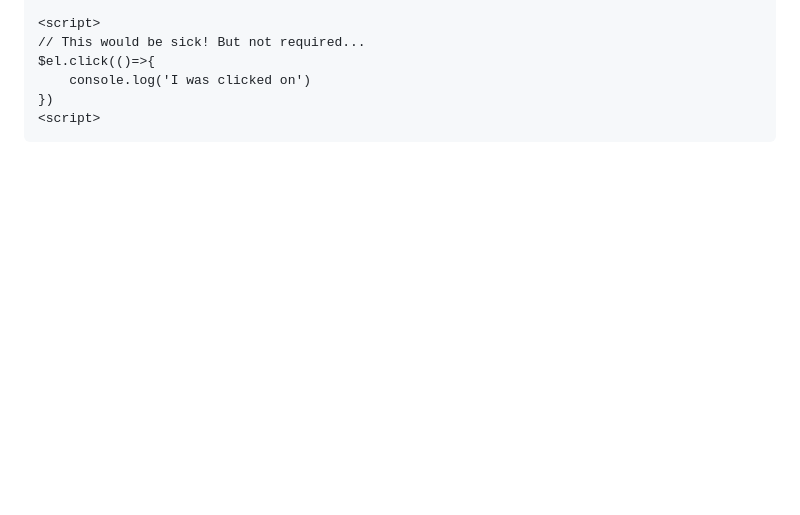
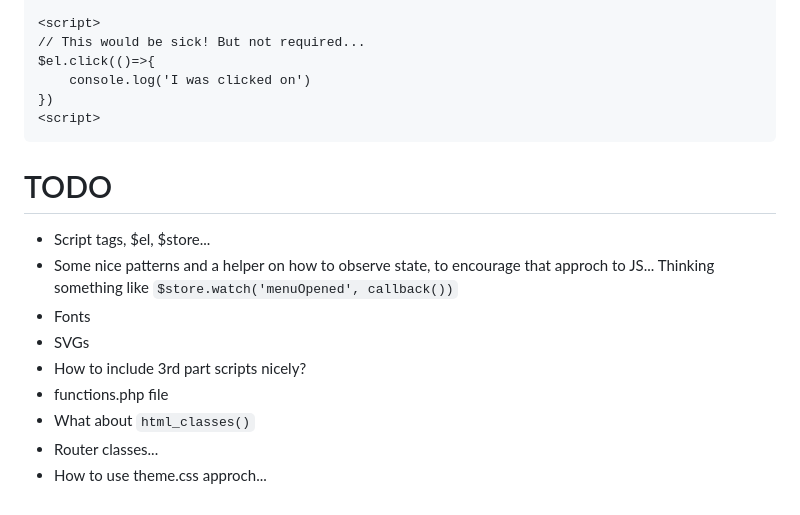
Before and after one commit to drewbaker/wp-easy-theme, a Markdown page: README.md, the part around the change. GitHub-like rendering; blank space fills up the shorter version.

````diff
--- a/README.md
+++ b/README.md
@@ -110,3 +110,16 @@ $el.click(()=>{
 })
 <script>
 ```
+
+
+# TODO
+
+- Script tags, $el, $store...
+- Some nice patterns and a helper on how to observe state, to encourage that approch to JS... Thinking something like `$store.watch('menuOpened', callback())`
+- Fonts
+- SVGs
+- How to include 3rd part scripts nicely?
+- functions.php file
+- What about `html_classes()`
+- Router classes...
+- How to use theme.css approch...
````
